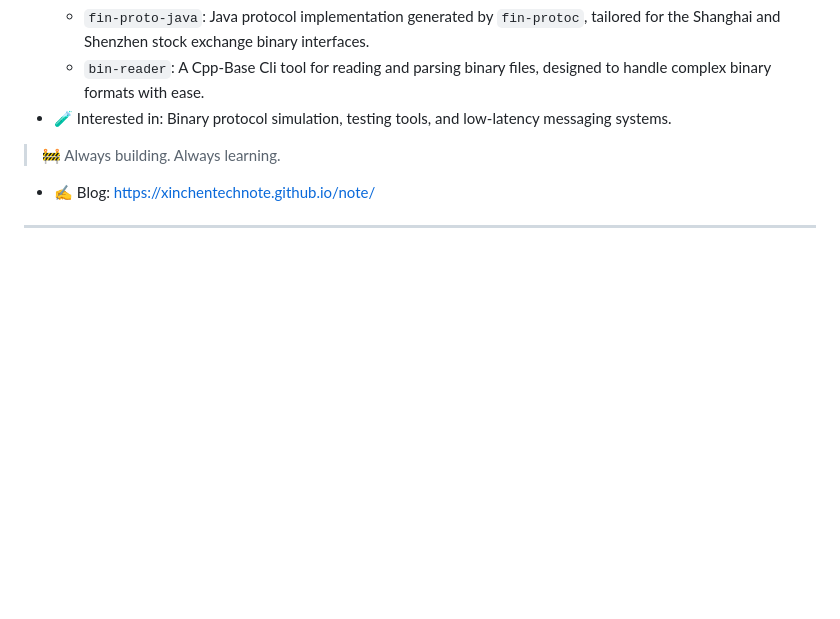
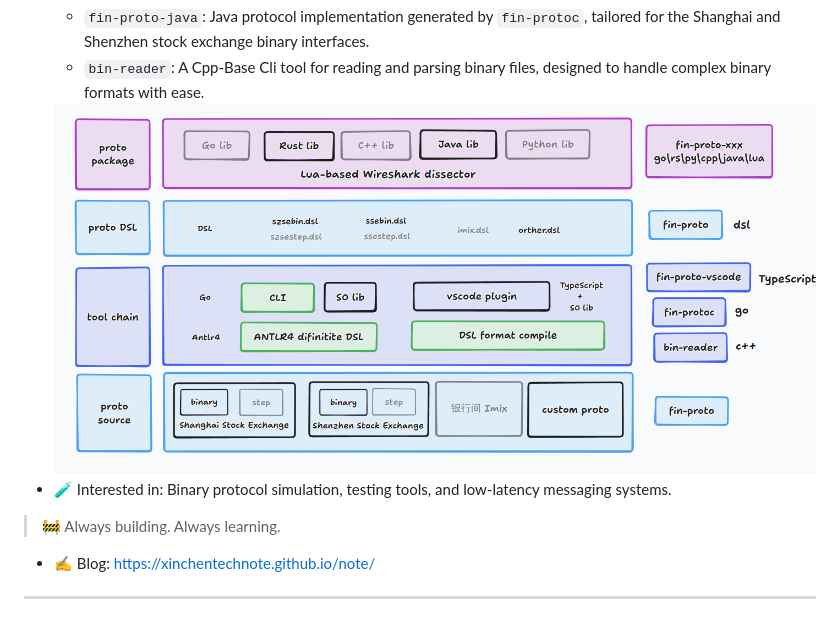
Before and after one commit to xinchentechnote/xinchentechnote, a Markdown page: README.md, the part around the change. GitHub-like rendering; pictures changed too: image.png (added); blank space fills up the shorter version.

Commit message:
feat:add image

```diff
--- a/README.md
+++ b/README.md
@@ -20,6 +20,7 @@ Here you'll find my technical notes, side projects, and contributions to the dev
   - `fin-proto-go`: Go protocol implementation generated by `fin-protoc`, tailored for the Shanghai and Shenzhen stock exchange binary interfaces.
   - `fin-proto-java`: Java protocol implementation generated by `fin-protoc`, tailored for the Shanghai and Shenzhen stock exchange binary interfaces.
   - `bin-reader`: A Cpp-Base Cli tool for reading and parsing binary files, designed to handle complex binary formats with ease.
+  <img src="image.png" />
 - 🧪 Interested in: Binary protocol simulation, testing tools, and low-latency messaging systems.
 
 > 🚧 Always building. Always learning.
```
